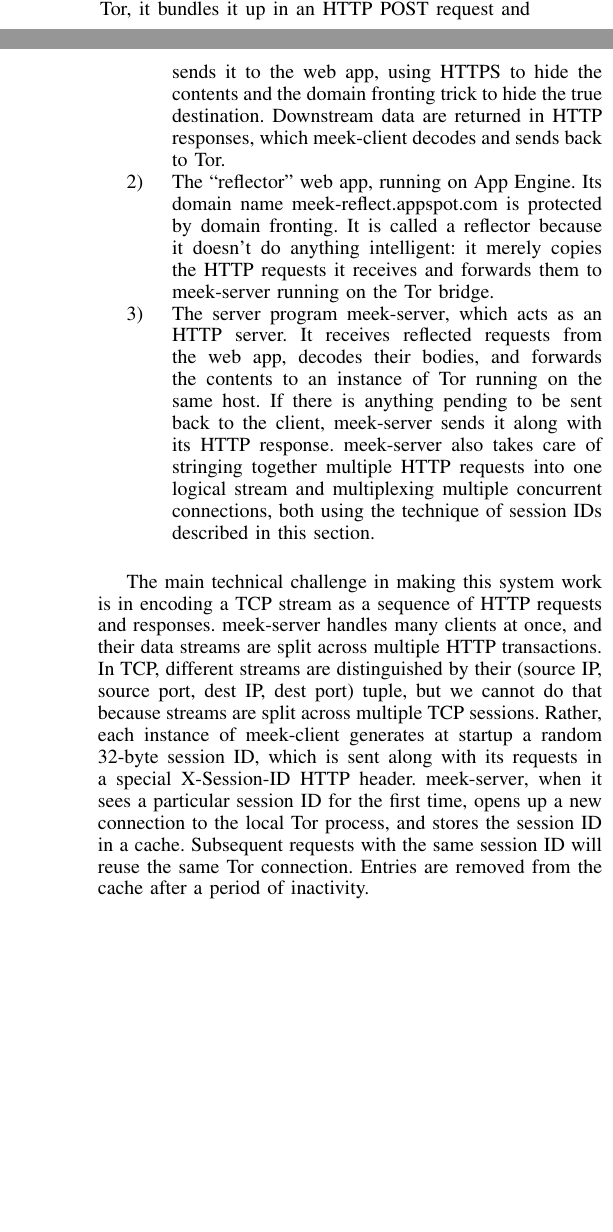
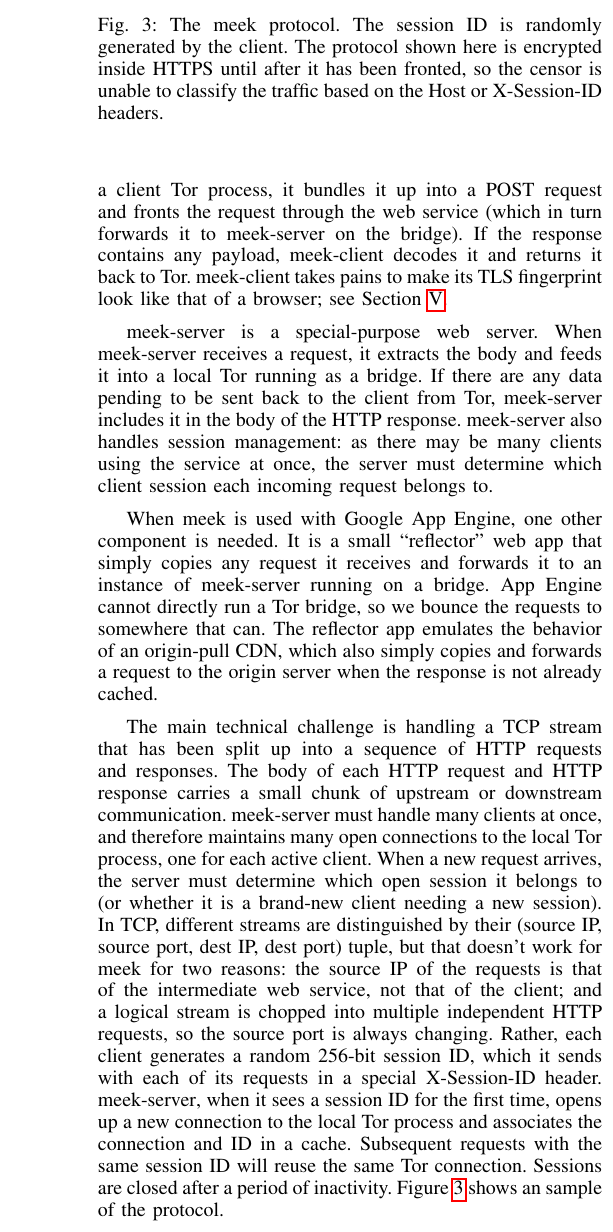
Before and after one commit to oxtoacart/cs261n, a LaTeX paper (docs/meek.tex): two parts of the columns of pages 4 and 5 of 11 before the commit and part of one column of page 5 of 11 after it, the two joined at a grey line, cut at the place of the change, the shorter picture padded with empty space. Compiled offline with pdfLaTeX.

Commit message:
Partial revision of architecture section.

```diff
--- a/docs/meek.tex
+++ b/docs/meek.tex
@@ -583,19 +579,0 @@
-Using the pluggable transports protocol, Tor treats \meekclient\ as a SOCKS proxy.
-When \meekclient\ receives data from Tor, it bundles it up in an HTTP POST
-request and sends it to the web app,
-using HTTPS to hide the contents and the domain fronting trick to hide the true destination.
-Downstream data are returned in HTTP responses, which \meekclient\ decodes and sends back to Tor.
-\item The ``reflector'' web app, running on App Engine.
-Its domain name \mbox{meek-reflect.appspot.com} is protected by domain fronting.
-It is called a reflector because it doesn't do anything intelligent:
-it merely copies the HTTP requests it receives and forwards them
-to \meekserver\ running on the Tor bridge.
-\item The server program \meekserver, which acts as an HTTP server.
-It receives reflected requests from the web app, decodes their bodies,
-and forwards the contents to an instance of Tor running on the same host.
-If there is anything pending to be sent back to the client,
-\meekserver\ sends it along with its HTTP response.
-\meekserver\ also takes care of stringing together multiple HTTP requests
-into one logical stream and multiplexing multiple concurrent connections,
-both using the technique of session IDs described in this section.
-\end{enumerate}
@@ -602,22 +586,76 @@
 
-The main technical challenge in making this system work
-is in encoding a TCP stream as a sequence of HTTP requests and responses.
-\meekserver\ handles many clients at once, and their data streams
-are split across multiple HTTP transactions.
+\meekclient\ is essentially a web client that knows how to front HTTPS requests.
+When \meekclient\ receives data from a client Tor process, it bundles it up into a POST request
+and fronts the request through the web service
+(which in turn forwards it to \meekserver\ on the bridge).
+If the response contains any payload, \meekclient\ decodes it and returns it back to Tor.
+\meekclient\ takes pains to make its TLS fingerprint
+look like that of a browser; see Section~\ref{sec:browserextension}.
+
+\meekserver\ is a special-purpose web server.
+When \meekserver\ receives a request, it extracts the body and feeds it into
+a local Tor running as a bridge.
+If there are any data pending to be sent back to the client from Tor,
+\meekserver\ includes it in the body of the HTTP response.
+\meekserver\ also handles session management:
+as there may be many clients using the service at once,
+the server must determine which client session each incoming request belongs to.
+% It does this by means of an X-Session-ID header,
+% described in this section.
+
+When meek is used with Google App Engine, one other component is needed.
+It is a small ``reflector'' web app that simply copies any request
+it receives and forwards it to an instance of \meekserver\ running on a bridge.
+App Engine cannot directly run a Tor bridge,
+so we bounce the requests to somewhere that can.
+The reflector app emulates the behavior of an origin-pull CDN,
+which also simply copies and forwards a request to the origin server
+when the response is not already cached.
+
+The main technical challenge is handling a TCP stream
+that has been split up into a sequence of HTTP requests and responses.
+The body of each HTTP request and HTTP response carries
+a small chunk of upstream or downstream communication.
+\meekserver\ must handle many clients at once,
+and therefore maintains many open connections to the local Tor process,
+one for each active client.
+When a new request arrives, the server must determine which
+open session it belongs to
+(or whether it is a brand-new client needing a new session).
 In TCP, different streams are distinguished by their
 (source~IP, source port, dest~IP, dest~port) tuple,
-but we cannot do that because streams are split across multiple TCP sessions.
-Rather, each instance of \meekclient\ generates at startup a random 32-byte
-session ID, which is sent along with its requests in a special
-X-Session-ID HTTP header.
-\meekserver, when it sees a particular session ID for the first time,
-opens up a new connection to the local Tor process,
-and stores the session ID in a cache. Subsequent requests with the
+but that doesn't work for meek for two reasons:
+the source IP of the requests is that of the intermediate web service,
+not that of the client;
+and a logical stream is chopped into multiple independent HTTP requests,
+so the source port is always changing.
+Rather, each client generates a random 256-bit session ID,
+which it sends with each of its requests in a special
+X-Session-ID header.
+\meekserver, when it sees a session ID for the first time,
+opens up a new connection to the local Tor process
+and associates the connection and ID in a cache.
+Subsequent requests with the
 same session ID will reuse the same Tor connection.
-Entries are removed from the cache after a period of inactivity.
+Sessions are closed after a period of inactivity.
+Figure~\ref{fig:protocol} shows an sample of the protocol.
 
+\begin{figure}
 % Use a child's garden--like figure of the HTTP protocol here.
+\caption{
+The meek protocol.
+The session ID is randomly generated by the client.
+The protocol shown here is encrypted inside HTTPS until after
+it has been fronted,
+so the censor is unable to classify the traffic based on the
+Host or X-Session-ID headers.
+}
+\label{fig:protocol}
+\end{figure}
+
+% out of order, blah blah.
 % "concatenates successive bodies"
+% handle it by strict serialization, has performance issues, see ...
 
 HTTP is fundamentally a pull-based protocol.
 There is no way for the server to send data to the client without
```
Also changed, not shown: docs/meek.tex (35 more changed lines).
